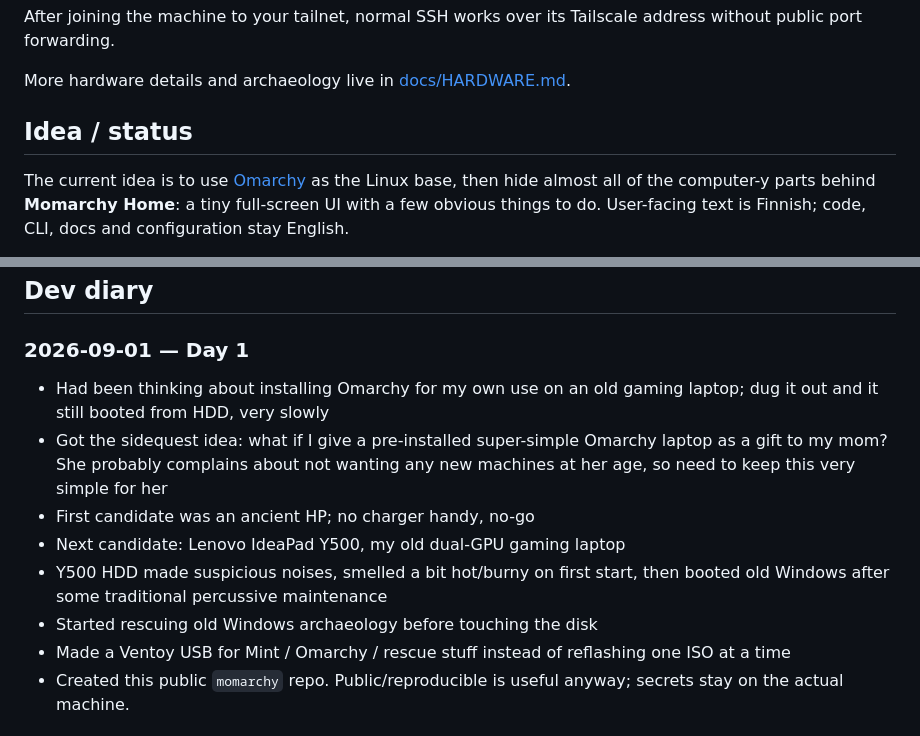
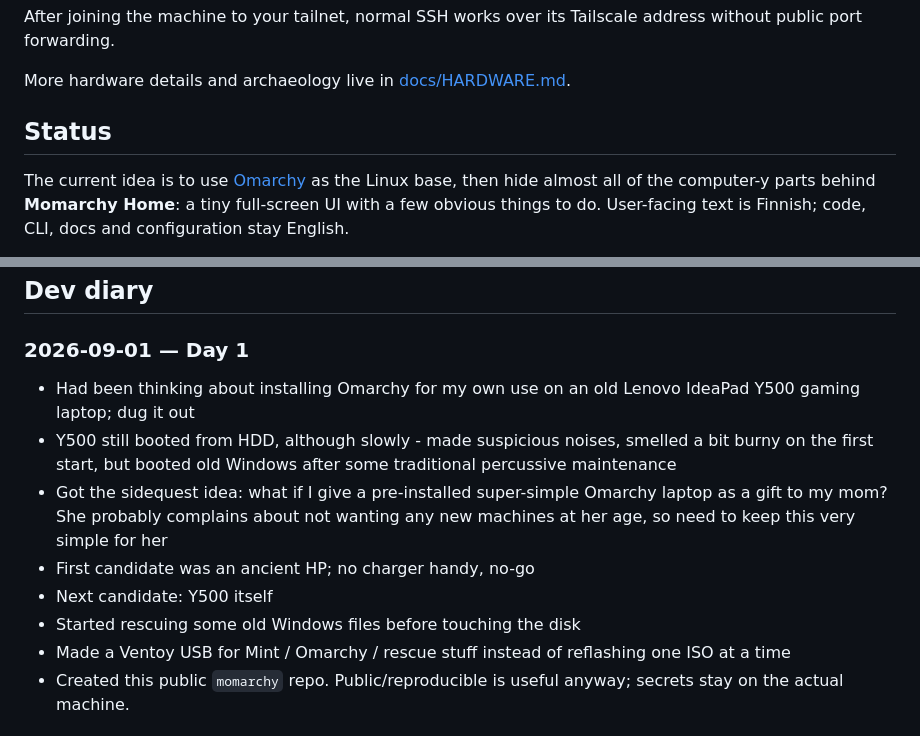
Before and after one commit to timosaarinen/momarchy, a Markdown page: README.md, 2 parts joined by grey strips. GitHub-like rendering.

Commit message:
Revise README for project status and device info

```diff
--- a/README.md
+++ b/README.md
@@ -60,7 +60,7 @@ After joining the machine to your tailnet, normal SSH works over its Tailscale a
 
 More hardware details and archaeology live in [docs/HARDWARE.md](docs/HARDWARE.md).
 
-## Idea / status
+## Status
 
 The current idea is to use [Omarchy](https://omarchy.org/) as the Linux base, then hide almost all of the computer-y parts behind **Momarchy Home**: a tiny full-screen UI with a few obvious things to do. User-facing text is Finnish; code, CLI, docs and configuration stay English.
 
@@ -95,12 +95,12 @@ See [docs/DEVELOPMENT.md](docs/DEVELOPMENT.md) for the current KISS development/
 
 ### 2026-09-01 — Day 1
 
-- Had been thinking about installing Omarchy for my own use on an old gaming laptop; dug it out and it still booted from HDD, very slowly
+- Had been thinking about installing Omarchy for my own use on an old Lenovo IdeaPad Y500 gaming laptop; dug it out
+- Y500 still booted from HDD, although slowly - made suspicious noises, smelled a bit burny on the first start, but booted old Windows after some traditional percussive maintenance
 - Got the sidequest idea: what if I give a pre-installed super-simple Omarchy laptop as a gift to my mom? She probably complains about not wanting any new machines at her age, so need to keep this very simple for her
 - First candidate was an ancient HP; no charger handy, no-go
-- Next candidate: Lenovo IdeaPad Y500, my old dual-GPU gaming laptop
-- Y500 HDD made suspicious noises, smelled a bit hot/burny on first start, then booted old Windows after some traditional percussive maintenance
-- Started rescuing old Windows archaeology before touching the disk
+- Next candidate: Y500 itself
+- Started rescuing some old Windows files before touching the disk
 - Made a Ventoy USB for Mint / Omarchy / rescue stuff instead of reflashing one ISO at a time
 - Created this public `momarchy` repo. Public/reproducible is useful anyway; secrets stay on the actual machine.
 
```
